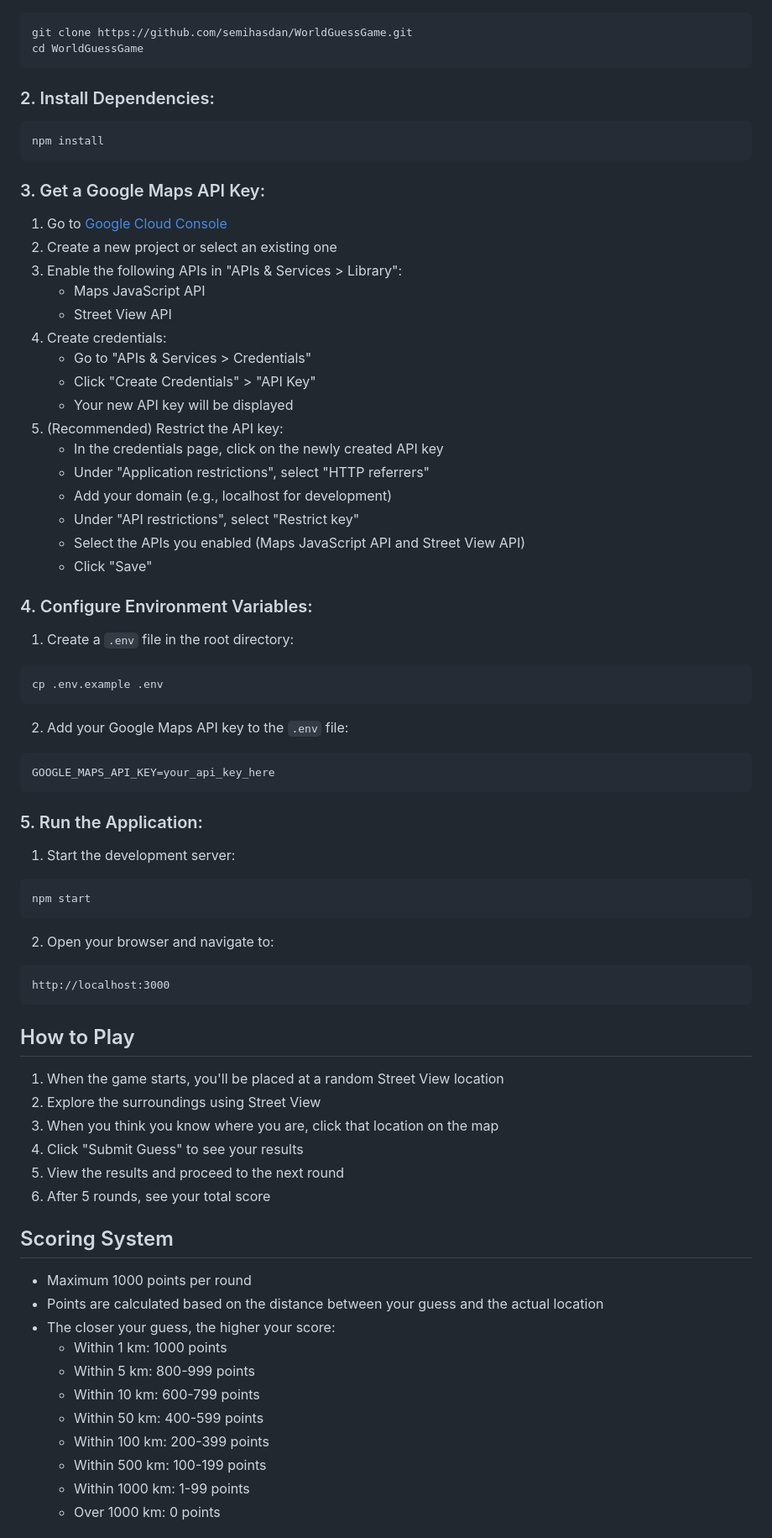
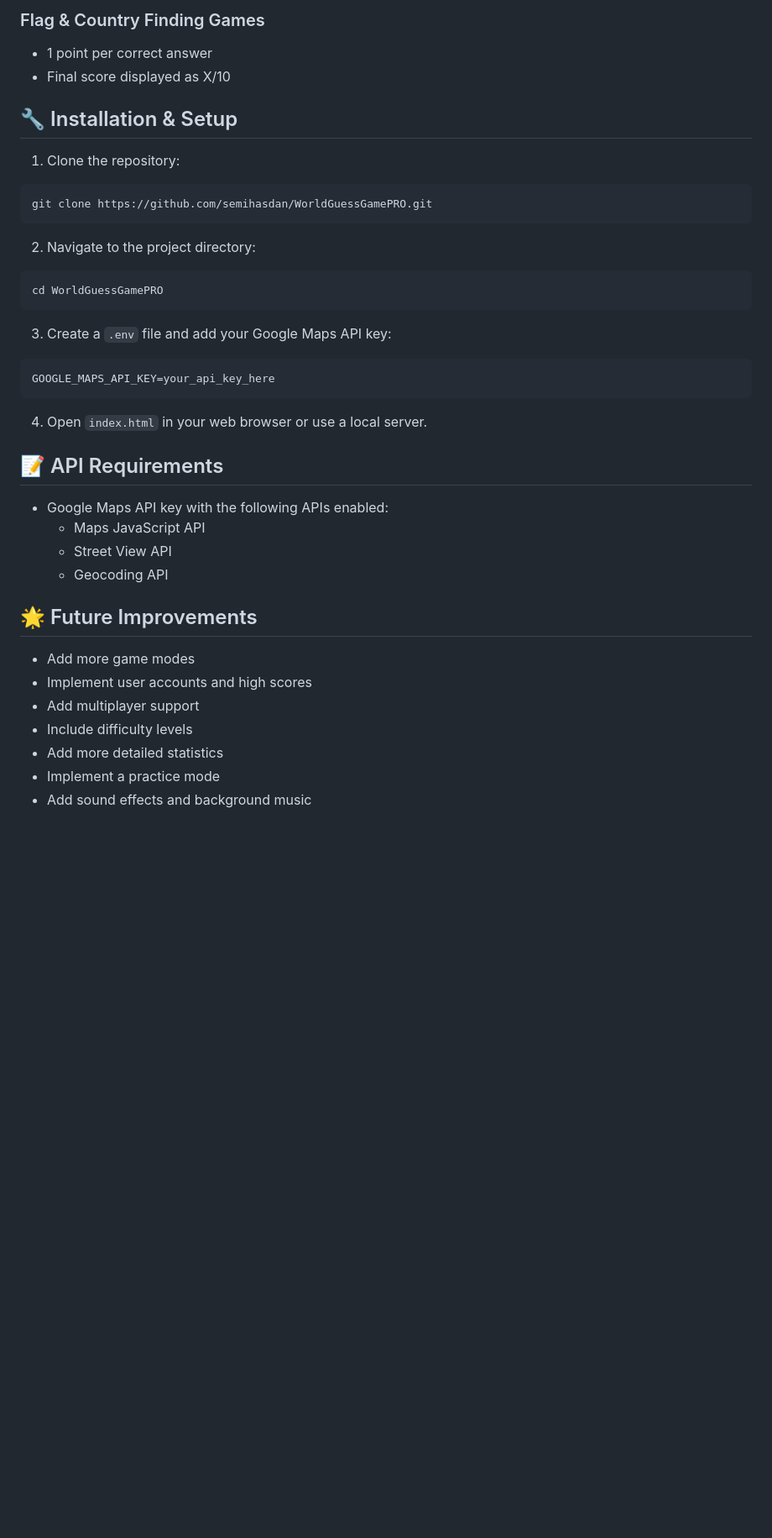
Before and after one commit to semihasdan/WorldGuessGame, a Markdown page: README.md, the part around one of its changes. Shown at 84% size. Drawn GitHub-style; blank space fills up the shorter version.

Commit message:
docs: update README with detailed project description and setup instructions

````diff
--- a/README.md
+++ b/README.md
@@ -26,76 +65,40 @@ World Guess is an interactive geographic guessing game using Google Maps and Str
+### Flag & Country Finding Games
+- 1 point per correct answer
+- Final score displayed as X/10
+
+## 🔧 Installation & Setup
+
+1. Clone the repository:
 ```bash
-git clone https://github.com/semihasdan/WorldGuessGame.git
-cd WorldGuessGame
+git clone https://github.com/semihasdan/WorldGuessGamePRO.git
 ```
 
-### 2. Install Dependencies:
+2. Navigate to the project directory:
 ```bash
-npm install
+cd WorldGuessGamePRO
 ```
 
-### 3. Get a Google Maps API Key:
-
-1. Go to [Google Cloud Console](https://console.cloud.google.com)
-2. Create a new project or select an existing one
-3. Enable the following APIs in "APIs & Services > Library":
-   - Maps JavaScript API
-   - Street View API
-4. Create credentials:
-   - Go to "APIs & Services > Credentials"
-   - Click "Create Credentials" > "API Key"
-   - Your new API key will be displayed
-5. (Recommended) Restrict the API key:
-   - In the credentials page, click on the newly created API key
-   - Under "Application restrictions", select "HTTP referrers"
-   - Add your domain (e.g., localhost for development)
-   - Under "API restrictions", select "Restrict key"
-   - Select the APIs you enabled (Maps JavaScript API and Street View API)
-   - Click "Save"
-
-### 4. Configure Environment Variables:
-
-1. Create a `.env` file in the root directory:
-```bash
-cp .env.example .env
-```
-
-2. Add your Google Maps API key to the `.env` file:
+3. Create a `.env` file and add your Google Maps API key:
 ```
 GOOGLE_MAPS_API_KEY=your_api_key_here
 ```
 
-### 5. Run the Application:
+4. Open `index.html` in your web browser or use a local server.
 
-1. Start the development server:
-```bash
-npm start
-```
+## 📝 API Requirements
 
-2. Open your browser and navigate to:
-```
-http://localhost:3000
-```
+- Google Maps API key with the following APIs enabled:
+  - Maps JavaScript API
+  - Street View API
+  - Geocoding API
 
-## How to Play
+## 🌟 Future Improvements
 
-1. When the game starts, you'll be placed at a random Street View location
-2. Explore the surroundings using Street View
-3. When you think you know where you are, click that location on the map
-4. Click "Submit Guess" to see your results
-5. View the results and proceed to the next round
-6. After 5 rounds, see your total score
+- Add more game modes
+- Implement user accounts and high scores
+- Add multiplayer support
+- Include difficulty levels
+- Add more detailed statistics
+- Implement a practice mode
+- Add sound effects and background music
 
-## Scoring System
-
-- Maximum 1000 points per round
-- Points are calculated based on the distance between your guess and the actual location
-- The closer your guess, the higher your score:
-  - Within 1 km: 1000 points
-  - Within 5 km: 800-999 points
-  - Within 10 km: 600-799 points
-  - Within 50 km: 400-599 points
-  - Within 100 km: 200-399 points
-  - Within 500 km: 100-199 points
-  - Within 1000 km: 1-99 points
-  - Over 1000 km: 0 points
-
````
Also changed, not shown: other parts of README.md (+67 -36 lines).
